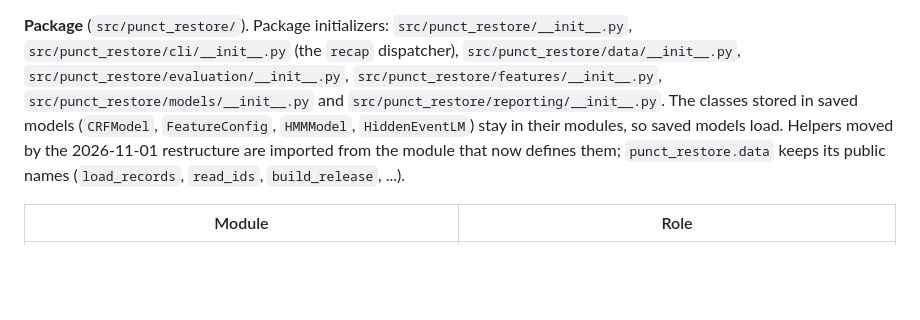
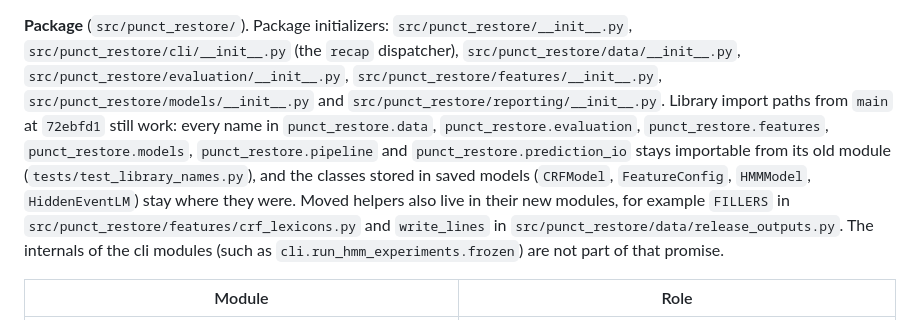
Before and after one commit to Rxd3/RECAP, a Markdown page: README.md, the part around the change. Rendered like a GitHub page; blank space fills up the shorter version.

Commit message:
docs: restore the library import-path promise and list test_library_names

```diff
--- a/README.md
+++ b/README.md
@@ -301,10 +301,13 @@ report `test` and `test_amb` separately (they share 25 videos).
 `src/punct_restore/cli/__init__.py` (the `recap` dispatcher), `src/punct_restore/data/__init__.py`,
 `src/punct_restore/evaluation/__init__.py`, `src/punct_restore/features/__init__.py`,
 `src/punct_restore/models/__init__.py` and `src/punct_restore/reporting/__init__.py`.
-The classes stored in saved models (`CRFModel`, `FeatureConfig`, `HMMModel`, `HiddenEventLM`) stay in
-their modules, so saved models load. Helpers moved by the 2026-11-01 restructure are imported from the
-module that now defines them; `punct_restore.data` keeps its public names (`load_records`, `read_ids`,
-`build_release`, ...).
+Library import paths from `main` at `72ebfd1` still work: every name in `punct_restore.data`,
+`punct_restore.evaluation`, `punct_restore.features`, `punct_restore.models`, `punct_restore.pipeline` and
+`punct_restore.prediction_io` stays importable from its old module (`tests/test_library_names.py`), and
+the classes stored in saved models (`CRFModel`, `FeatureConfig`, `HMMModel`, `HiddenEventLM`) stay where
+they were. Moved helpers also live in their new modules, for example `FILLERS` in
+`src/punct_restore/features/crf_lexicons.py` and `write_lines` in `src/punct_restore/data/release_outputs.py`. The internals of the cli modules
+(such as `cli.run_hmm_experiments.frozen`) are not part of that promise.
 
 | Module | Role |
 | --- | --- |
```
Also changed, not shown: docs/ARCHITECTURE.md (+9 -4 lines), 1 other file.
